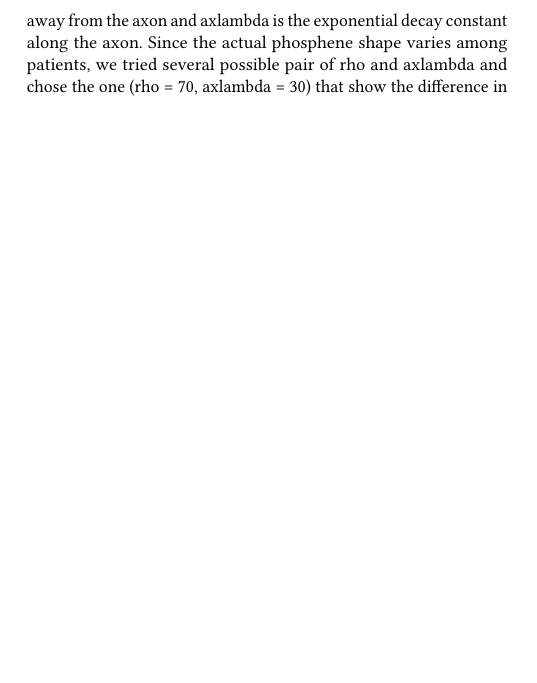
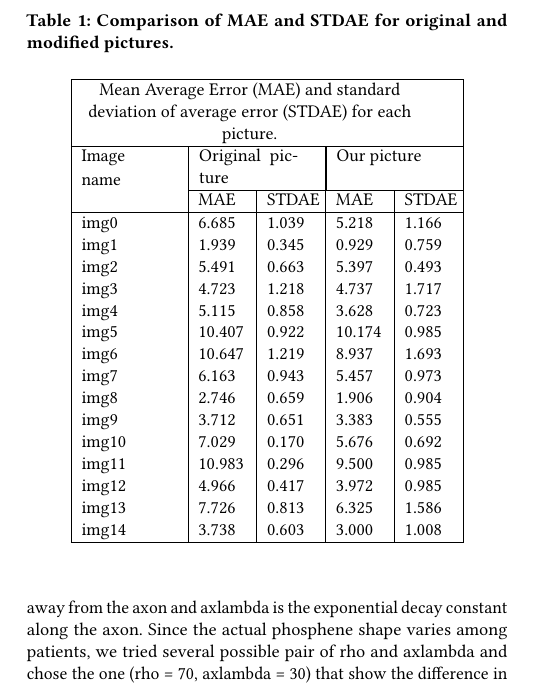
Before and after one commit to maybe-hello-world/team_blue_291A, a LaTeX paper (report/report.tex, which reads report/sections/3_results.tex): part of one column of page 3 of 5 before the commit and part of one column of page 3 of 6 after it, cut at the place of the change, the shorter picture padded with empty space. Compiled offline with pdfLaTeX.

Commit message:
results and discussion complete

```diff
--- a/report/sections/3_results.tex
+++ b/report/sections/3_results.tex
@@ -3,3 +2,30 @@ Lorem ipsum dolor sit amet, consectetur adipiscing elit. Curabitur pretium, nequ
 
-Integer dolor urna, pharetra id nunc at, mollis dignissim nulla. Sed tincidunt dui at tortor vulputate, vitae mattis tortor maximus. Praesent euismod dui enim, nec blandit libero molestie et. Nulla vitae mauris hendrerit, posuere quam elementum, feugiat leo. Cras sit amet purus at mi consectetur luctus. Cras venenatis felis ac purus luctus ultricies. Nunc in euismod eros. Sed urna ligula, egestas fermentum efficitur a, gravida in tortor. Phasellus volutpat suscipit pulvinar.
+\begin{table}
+    \caption{Comparison of MAE and STDAE for original and modified pictures.}
+    \label{surveytable}
+\begin{tabular}{|p{0.2\linewidth}|p{0.1\linewidth}|p{0.1\linewidth}|p{0.1\linewidth}|p{0.1\linewidth}|}
+    \hline
+    \multicolumn{5}{|p{0.7\linewidth}|}{\centering Mean Average Error (MAE) and standard deviation of average error (STDAE) for each picture.} \\
+    \hline
+    \multirow{2}{0.2\linewidth}{Image name} & \multicolumn{2}{|p{0.2\linewidth}|}{Original picture} & \multicolumn{2}{|p{0.2\linewidth}|}{Our picture} \\\cline{2-5}
+    & MAE & STDAE & MAE & STDAE \\
+    \hline
+    img0 & 6.685 & 1.039 & 5.218 & 1.166 \\
+    img1 & 1.939 & 0.345 & 0.929 & 0.759 \\
+    img2 & 5.491 & 0.663 & 5.397 & 0.493 \\
+    img3 & 4.723 & 1.218 & 4.737 & 1.717 \\
+    img4 & 5.115 & 0.858 & 3.628 & 0.723 \\
+    img5 & 10.407 & 0.922 & 10.174 & 0.985 \\
+    img6 & 10.647 & 1.219 & 8.937 & 1.693 \\
+    img7 & 6.163 & 0.943 & 5.457 & 0.973 \\
+    img8 & 2.746 & 0.659 & 1.906 & 0.904 \\
+    img9 & 3.712 & 0.651 & 3.383 & 0.555 \\
+    img10 & 7.029 & 0.170 & 5.676 & 0.692 \\
+    img11 & 10.983 & 0.296 & 9.500 & 0.985 \\
+    img12 & 4.966 & 0.417 & 3.972 & 0.985 \\
+    img13 & 7.726 & 0.813 & 6.325 & 1.586 \\
+    img14 & 3.738 & 0.603 & 3.000 & 1.008 \\
+    \hline
+\end{tabular}
+\end{table}
 
@@ -6,0 +43,3 @@ Etiam pharetra, lacus id hendrerit hendrerit, ligula dui luctus ex, ut fermentum
+On \autoref{survey:combined} you can see the histogram of absolute errors combined for all pictures. This histogram also shows a slight improvement in recognizing the objects on the pictures, with a mean absolute error being shifted to zero compared with original images. The more detailed histograms of each picture are available in \autoref{survey:separate} in papers appendices. We noticed that the histograms support our conclusions about the changes and show stable improvement for every image except img3.
+
+The worse performance on img3 is closely connected with the used segmentation model. After investigating the reasons, we noticed that the segmentation model constantly highlights straight parallel lines as a possible book that leads to invalid estimations. We suggest that adjusting the model and its settings would provide better results due to the reduced number of false-positive segmented objects. In addition, we intentionally didn't finetune the model to the dataset in order to measure the performance in the wild, but in real life, such finetuning could be introduced for certain backgrounds, classes, or depending on person perception.
```
Also changed, not shown: report/sections/4_discussion.tex (+19 -1 lines), report/sections/3_results.tex (13 more changed lines).
